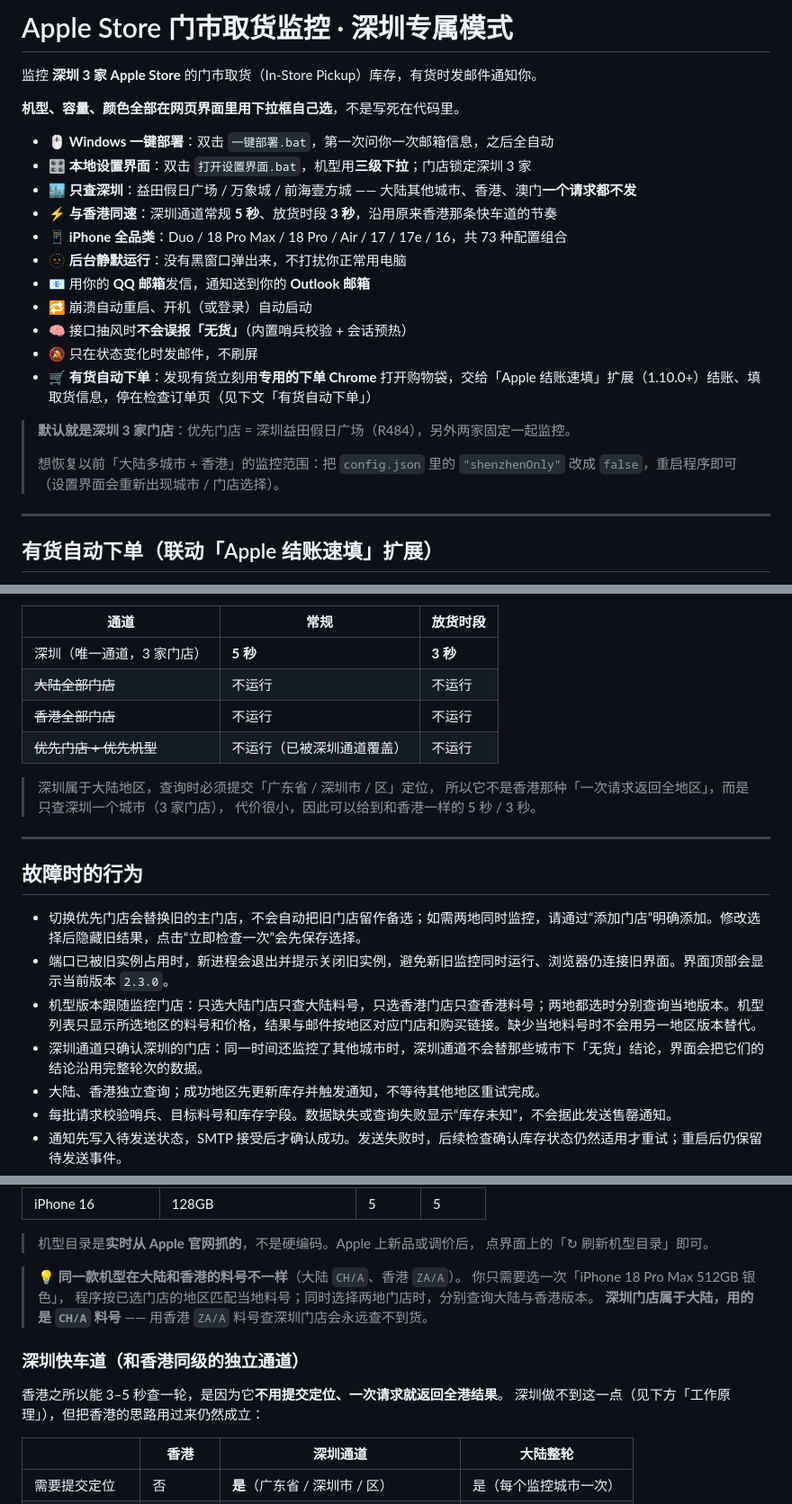
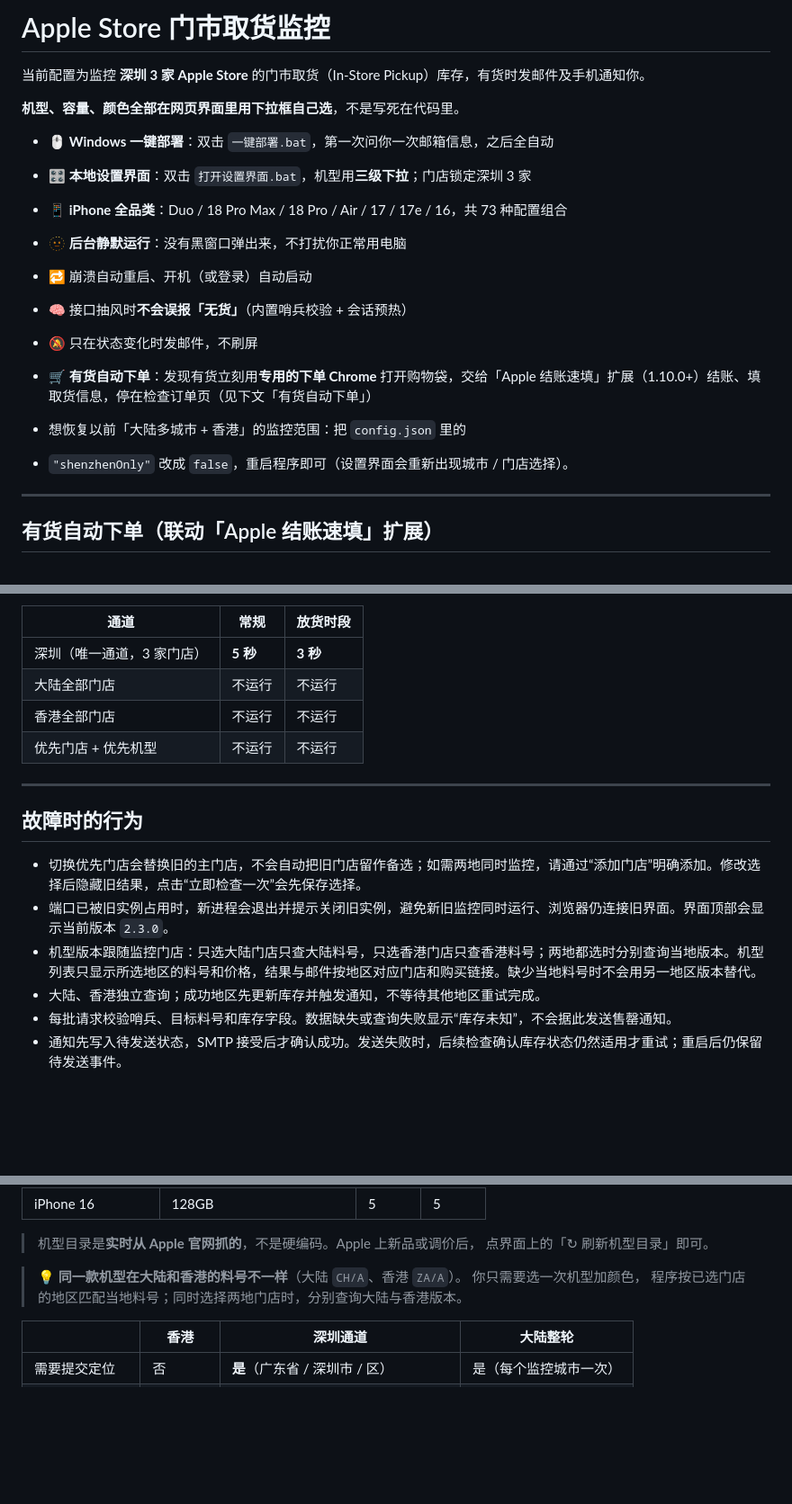
Before and after one commit to Mansorry101/apple-pickup-monitor, a Markdown page: Monitior/README.md, 3 parts joined by grey strips. Shown at 90% size. Drawn GitHub-style; blank space fills up the shorter version.

```diff
--- a/Monitior/README.md
+++ b/Monitior/README.md
@@ -1,25 +1,20 @@
-# Apple Store 门市取货监控 · 深圳专属模式
+# Apple Store 门市取货监控
 
-监控 **深圳 3 家 Apple Store** 的门市取货（In-Store Pickup）库存，有货时发邮件通知你。
+当前配置为监控 **深圳 3 家 Apple Store** 的门市取货（In-Store Pickup）库存，有货时发邮件及手机通知你。
 
 **机型、容量、颜色全部在网页界面里用下拉框自己选**，不是写死在代码里。
 
 - 🖱️ **Windows 一键部署**：双击 `一键部署.bat`，第一次问你一次邮箱信息，之后全自动
 - 🎛️ **本地设置界面**：双击 `打开设置界面.bat`，机型用**三级下拉**；门店锁定深圳 3 家
-- 🏙️ **只查深圳**：益田假日广场 / 万象城 / 前海壹方城 —— 大陆其他城市、香港、澳门**一个请求都不发**
-- ⚡ **与香港同速**：深圳通道常规 **5 秒**、放货时段 **3 秒**，沿用原来香港那条快车道的节奏
 - 📱 **iPhone 全品类**：Duo / 18 Pro Max / 18 Pro / Air / 17 / 17e / 16，共 73 种配置组合
 - 🫥 **后台静默运行**：没有黑窗口弹出来，不打扰你正常用电脑
-- 📧 用你的 **QQ 邮箱**发信，通知送到你的 **Outlook 邮箱**
 - 🔁 崩溃自动重启、开机（或登录）自动启动
 - 🧠 接口抽风时**不会误报「无货」**（内置哨兵校验 + 会话预热）
 - 🔕 只在状态变化时发邮件，不刷屏
 - 🛒 **有货自动下单**：发现有货立刻用**专用的下单 Chrome** 打开购物袋，交给「Apple 结账速填」扩展（1.10.0+）结账、填取货信息，停在检查订单页（见下文「有货自动下单」）
 
-> **默认就是深圳 3 家门店**：优先门店 = 深圳益田假日广场（R484），另外两家固定一起监控。
->
-> 想恢复以前「大陆多城市 + 香港」的监控范围：把 `config.json` 里的
-> `"shenzhenOnly"` 改成 `false`，重启程序即可（设置界面会重新出现城市 / 门店选择）。
+- 想恢复以前「大陆多城市 + 香港」的监控范围：把 `config.json` 里的
+- `"shenzhenOnly"` 改成 `false`，重启程序即可（设置界面会重新出现城市 / 门店选择）。
 
 ---
 
@@ -91,14 +86,9 @@
 | 通道 | 常规 | 放货时段 |
 |---|---|---|
 | 深圳（唯一通道，3 家门店） | **5 秒** | **3 秒** |
-| ~~大陆全部门店~~ | 不运行 | 不运行 |
-| ~~香港全部门店~~ | 不运行 | 不运行 |
-| ~~优先门店 + 优先机型~~ | 不运行（已被深圳通道覆盖） | 不运行 |
-
-> 深圳属于大陆地区，查询时必须提交「广东省 / 深圳市 / 区」定位，
-> 所以它不是香港那种「一次请求返回全地区」，而是只查深圳一个城市（3 家门店），
-> 代价很小，因此可以给到和香港一样的 5 秒 / 3 秒。
-
+| 大陆全部门店| 不运行 | 不运行 |
+| 香港全部门店| 不运行 | 不运行 |
+| 优先门店 + 优先机型 | 不运行 | 不运行 |
 
 ---
 
@@ -107,7 +97,6 @@
 - 切换优先门店会替换旧的主门店，不会自动把旧门店留作备选；如需两地同时监控，请通过“添加门店”明确添加。修改选择后隐藏旧结果，点击“立即检查一次”会先保存选择。
 - 端口已被旧实例占用时，新进程会退出并提示关闭旧实例，避免新旧监控同时运行、浏览器仍连接旧界面。界面顶部会显示当前版本 `2.3.0`。
 - 机型版本跟随监控门店：只选大陆门店只查大陆料号，只选香港门店只查香港料号；两地都选时分别查询当地版本。机型列表只显示所选地区的料号和价格，结果与邮件按地区对应门店和购买链接。缺少当地料号时不会用另一地区版本替代。
-- 深圳通道只确认深圳的门店：同一时间还监控了其他城市时，深圳通道不会替那些城市下「无货」结论，界面会把它们的结论沿用完整轮次的数据。
 - 大陆、香港独立查询；成功地区先更新库存并触发通知，不等待其他地区重试完成。
 - 每批请求校验哨兵、目标料号和库存字段。数据缺失或查询失败显示“库存未知”，不会据此发送售罄通知。
 - 通知先写入待发送状态，SMTP 接受后才确认成功。发送失败时，后续检查确认库存状态仍然适用才重试；重启后仍保留待发送事件。
@@ -237,14 +222,9 @@ Apple 澳门**只有零售店，没有网上商店**：`https://www.apple.com/mo
 > 点界面上的「↻ 刷新机型目录」即可。
 
 > 💡 **同一款机型在大陆和香港的料号不一样**（大陆 `CH/A`、香港 `ZA/A`）。
-> 你只需要选一次「iPhone 18 Pro Max 512GB 银色」，
+> 你只需要选一次机型加颜色，
 > 程序按已选门店的地区匹配当地料号；同时选择两地门店时，分别查询大陆与香港版本。
-> **深圳门店属于大陆，用的是 `CH/A` 料号** —— 用香港 `ZA/A` 料号查深圳门店会永远查不到货。
 
-### 深圳快车道（和香港同级的独立通道）
-
-香港之所以能 3–5 秒查一轮，是因为它**不用提交定位、一次请求就返回全港结果**。
-深圳做不到这一点（见下方「工作原理」），但把香港的思路用过来仍然成立：
 
 | | 香港 | 深圳通道 | 大陆整轮 |
 |---|---|---|---|
```
Also changed, not shown: other parts of Monitior/README.md (+2 -6 lines).
